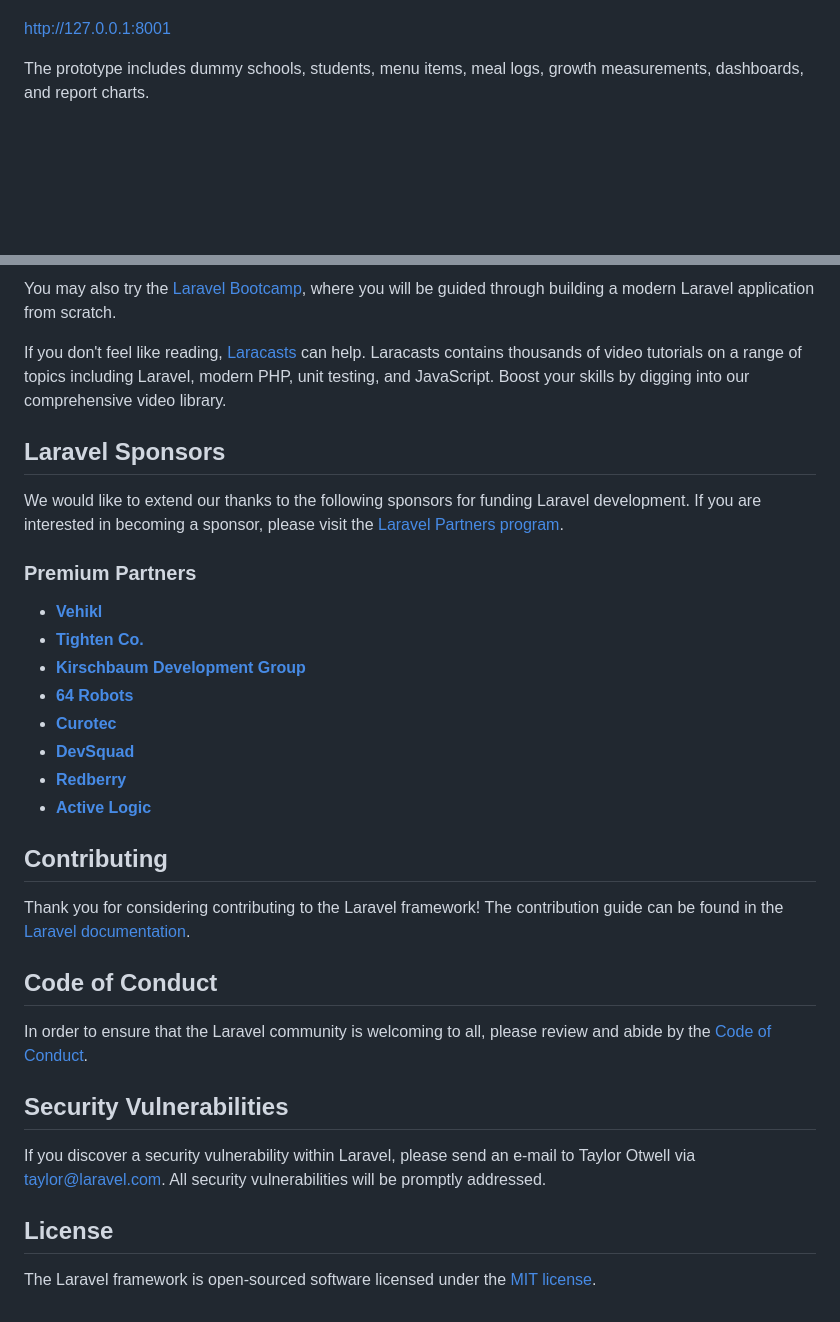
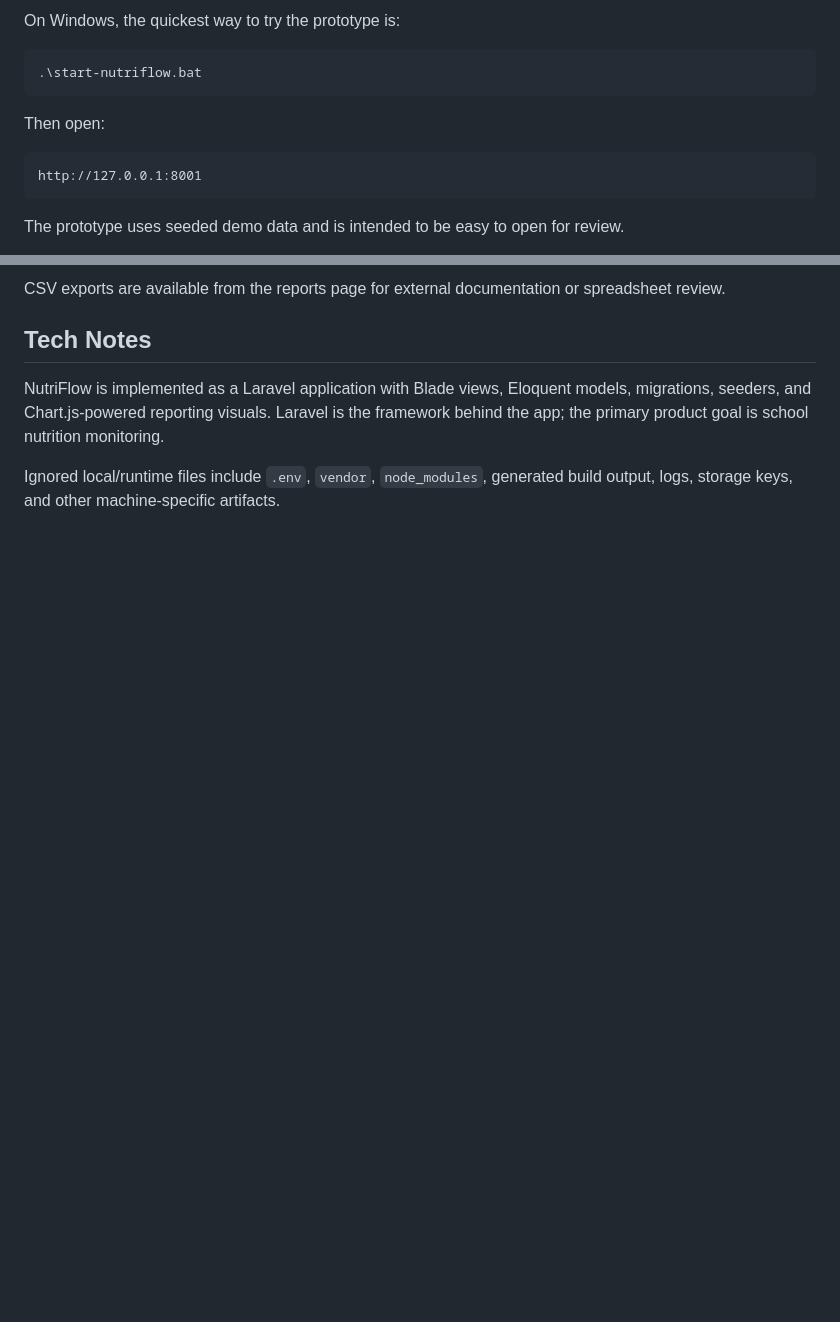
Before and after one commit to Akari-kc/NutriFlow, a Markdown page: README.md, 2 parts joined by grey strips. Drawn GitHub-style; blank space fills up the shorter version.

````diff
--- a/README.md
+++ b/README.md
@@ -9,4 +64,14 @@ Double-click `start-nutriflow.bat`, then open:
+On Windows, the quickest way to try the prototype is:
+
+```powershell
+.\start-nutriflow.bat
+```
+
+Then open:
+
+```text
 http://127.0.0.1:8001
+```
 
-The prototype includes dummy schools, students, menu items, meal logs, growth measurements, dashboards, and report charts.
+The prototype uses seeded demo data and is intended to be easy to open for review.
 
@@ -98,35 +140,8 @@ Laravel has the most extensive and thorough [documentation](https://laravel.com/
 
-You may also try the [Laravel Bootcamp](https://bootcamp.laravel.com), where you will be guided through building a modern Laravel application from scratch.
+CSV exports are available from the reports page for external documentation or spreadsheet review.
 
-If you don't feel like reading, [Laracasts](https://laracasts.com) can help. Laracasts contains thousands of video tutorials on a range of topics including Laravel, modern PHP, unit testing, and JavaScript. Boost your skills by digging into our comprehensive video library.
+## Tech Notes
 
-## Laravel Sponsors
+NutriFlow is implemented as a Laravel application with Blade views, Eloquent models, migrations, seeders, and Chart.js-powered reporting visuals. Laravel is the framework behind the app; the primary product goal is school nutrition monitoring.
 
-We would like to extend our thanks to the following sponsors for funding Laravel development. If you are interested in becoming a sponsor, please visit the [Laravel Partners program](https://partners.laravel.com).
-
-### Premium Partners
-
-- **[Vehikl](https://vehikl.com)**
-- **[Tighten Co.](https://tighten.co)**
-- **[Kirschbaum Development Group](https://kirschbaumdevelopment.com)**
-- **[64 Robots](https://64robots.com)**
-- **[Curotec](https://www.curotec.com/services/technologies/laravel)**
-- **[DevSquad](https://devsquad.com/hire-laravel-developers)**
-- **[Redberry](https://redberry.international/laravel-development)**
-- **[Active Logic](https://activelogic.com)**
-
-## Contributing
-
-Thank you for considering contributing to the Laravel framework! The contribution guide can be found in the [Laravel documentation](https://laravel.com/docs/contributions).
-
-## Code of Conduct
-
-In order to ensure that the Laravel community is welcoming to all, please review and abide by the [Code of Conduct](https://laravel.com/docs/contributions#code-of-conduct).
-
-## Security Vulnerabilities
-
-If you discover a security vulnerability within Laravel, please send an e-mail to Taylor Otwell via [taylor@laravel.com](mailto:taylor@laravel.com). All security vulnerabilities will be promptly addressed.
-
-## License
-
-The Laravel framework is open-sourced software licensed under the [MIT license](https://opensource.org/licenses/MIT).
+Ignored local/runtime files include `.env`, `vendor`, `node_modules`, generated build output, logs, storage keys, and other machine-specific artifacts.
````
Also changed, not shown: other parts of README.md (+93 -61 lines).
